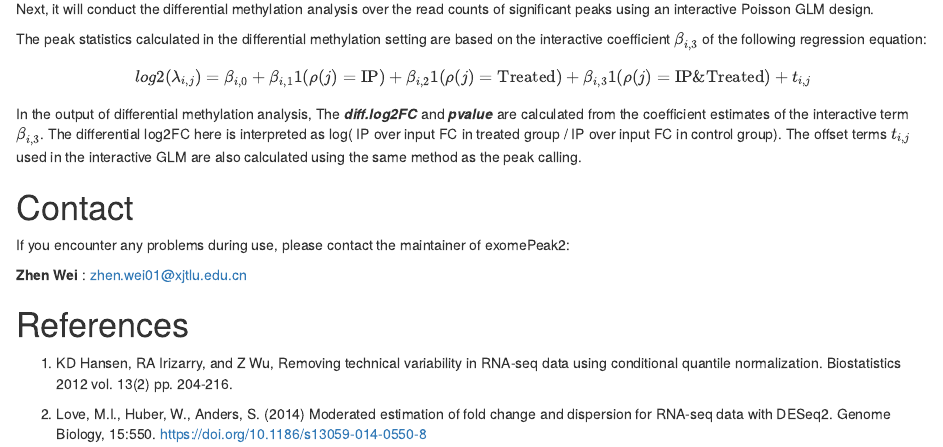
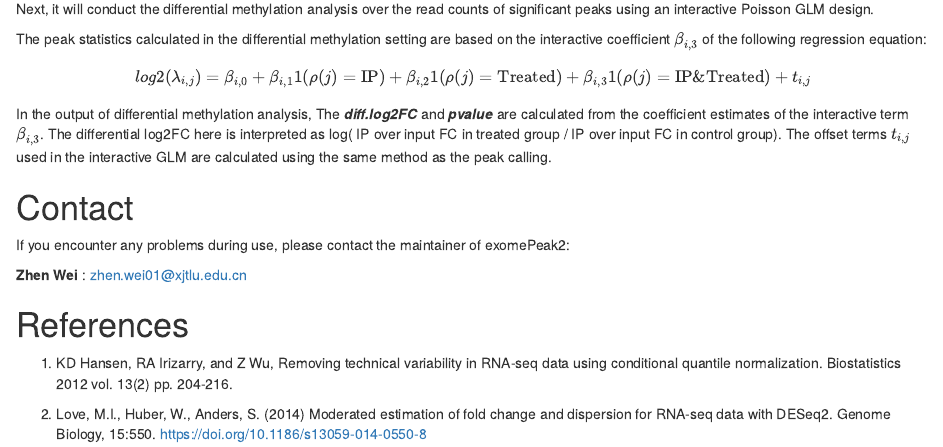
Before and after one commit to ZW-xjtlu/exomePeak2, an R Markdown document (vignettes/Vignette_V_2.00.Rmd): the page in a window 1100 px wide, from 2620 px down. Rendered offline with R 4.5, knitr and Pandoc, with nearby package versions; some code elsewhere in the file could not run offline; common packages that the code uses without loading them are loaded.

Commit message:
Update Vignette_V_2.00.Rmd

```diff
--- a/vignettes/Vignette_V_2.00.Rmd
+++ b/vignettes/Vignette_V_2.00.Rmd
@@ -128,7 +128,7 @@ The peak statistics calculated in the differential methylation setting are based
 
 $$log2(\lambda_{i,j}) = {\beta}_{i,0} + {\beta}_{i,1}1(\rho(j)=\text{IP}) + {\beta}_{i,2}1(\rho(j)=\text{Treated}) + {\beta}_{i,3}1(\rho(j)=\text{IP&Treated}) + t_{i,j}$$
 
-In the output of differential methylation analysis, The ***diff.log2FC*** and ***pvalue*** are calculated from the coefficient estimates of the interactive term ${\beta}_{i,3}$. The differential log2FC here is interpreted as log( IP over input FC in treated group / IP over input FC in control group). The offset terms $t_{i,j}$ used in the interactive GLM are also calculated using the same method as the peak calling.
+In the output of differential methylation analysis, The ***diff.log2FC*** and ***pvalue*** are calculated from the coefficient estimates of the interactive term ${\beta}_{i,3}$. The differential log2FC here is interpreted as log( IP over input FC in treated group / IP over input FC in control group). The offset terms $t_{i,j}$ used in the interactive GLM are calculated using the same method as the peak calling.
 
 # Contact
 
```
